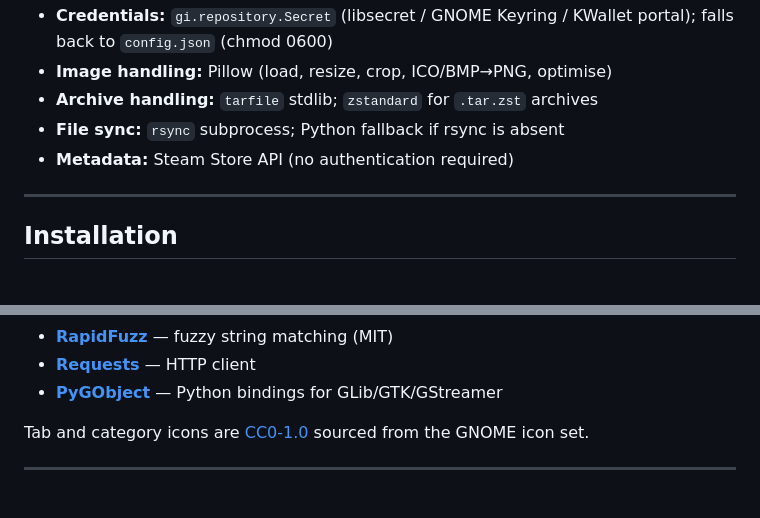
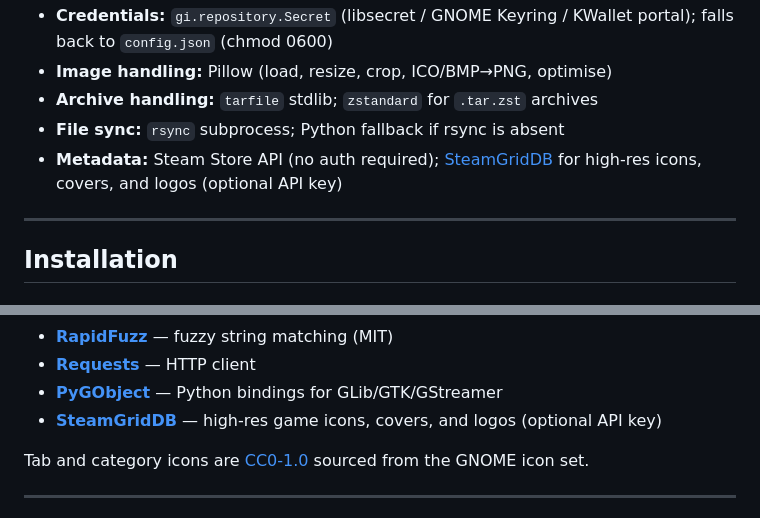
Before and after one commit to macaon/cellar, a Markdown page: README.md, 2 parts joined by grey strips. GitHub-like rendering.

Commit message:
docs: add SteamGridDB to tech stack and acknowledgements

```diff
--- a/README.md
+++ b/README.md
@@ -186,7 +186,7 @@ is available.
 - **Image handling:** Pillow (load, resize, crop, ICO/BMP→PNG, optimise)
 - **Archive handling:** `tarfile` stdlib; `zstandard` for `.tar.zst` archives
 - **File sync:** `rsync` subprocess; Python fallback if rsync is absent
-- **Metadata:** Steam Store API (no authentication required)
+- **Metadata:** Steam Store API (no auth required); [SteamGridDB](https://www.steamgriddb.com/) for high-res icons, covers, and logos (optional API key)
 
 ---
 
@@ -302,6 +302,7 @@ Cellar is built on the work of many open-source projects:
 - **[RapidFuzz](https://github.com/rapidfuzz/RapidFuzz)** — fuzzy string matching (MIT)
 - **[Requests](https://docs.python-requests.org/)** — HTTP client
 - **[PyGObject](https://pygobject.gnome.org/)** — Python bindings for GLib/GTK/GStreamer
+- **[SteamGridDB](https://www.steamgriddb.com/)** — high-res game icons, covers, and logos (optional API key)
 
 Tab and category icons are [CC0-1.0](https://creativecommons.org/publicdomain/zero/1.0/) sourced from the GNOME icon set.
 
```
